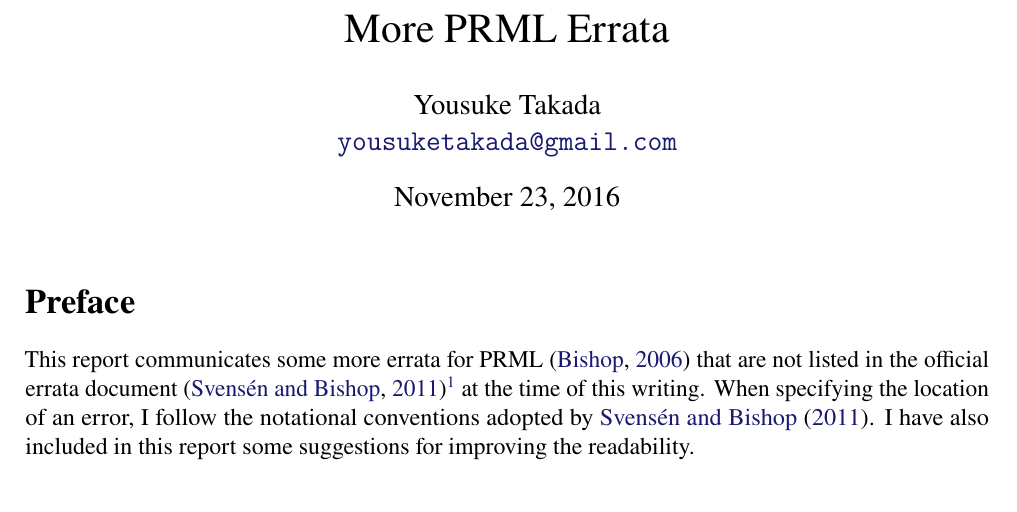
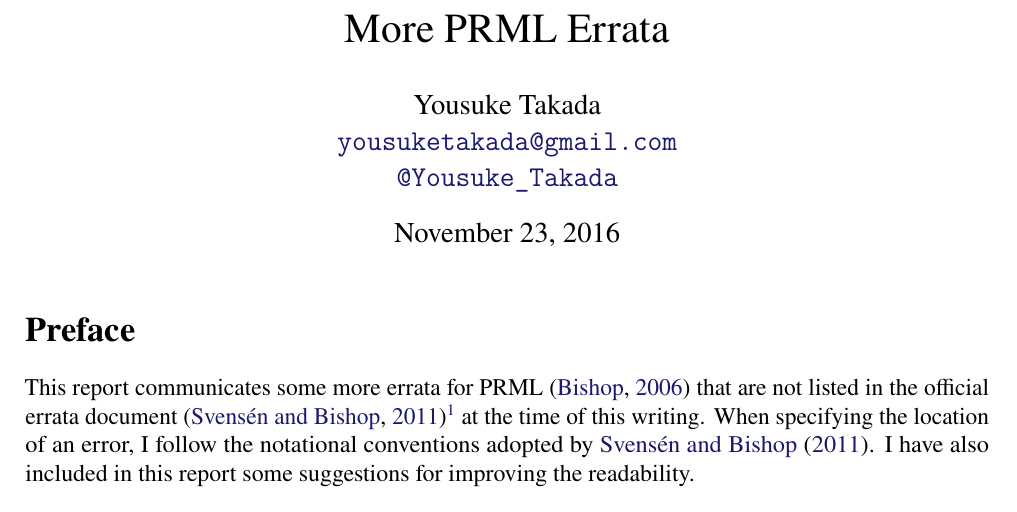
Before and after one commit to yousuketakada/prml_errata, a LaTeX document (prml_errata.tex): part of page 1 of 27, cut so that both start at the same text. Compiled offline with pdfLaTeX.

Commit message:
Add twitter

```diff
--- a/prml_errata.tex
+++ b/prml_errata.tex
@@ -20,12 +20,14 @@
 %\renewcommand{\familydefault}{\sfdefault}
 
 \newcommand{\email}[1]{\href{mailto:#1}{\texttt{#1}}}
+\newcommand{\twitter}[1]{\href{https://twitter.com/#1}{\texttt{@#1}}}
+
 \newcommand{\erratum}[1]{\subsubsection*{#1}}
 
 \begin{document}
 
 \title{More PRML Errata}
-\author{Yousuke Takada \\ \email{yousuketakada@gmail.com}}
+\author{Yousuke Takada \\ \email{yousuketakada@gmail.com} \\ \twitter{Yousuke\_Takada}}
 \date{\today}
 \maketitle
 
```
